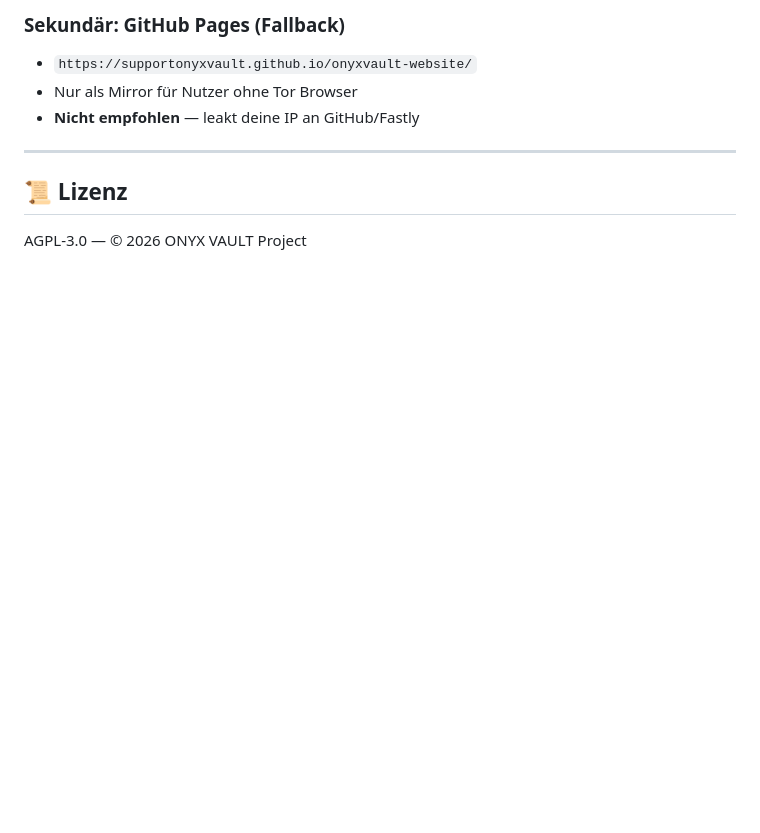
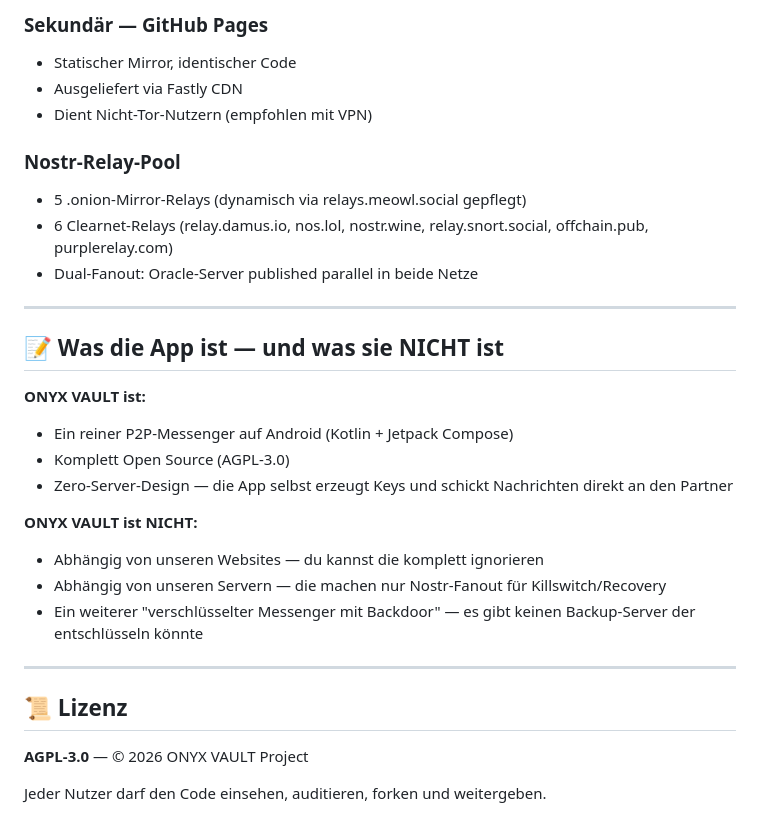
Before and after one commit to supportonyxvault/onyx-vault-audit, a Markdown page: website/README.md, the part around one of its changes. Rendered like a GitHub page; blank space fills up the shorter version.

```diff
--- a/website/README.md
+++ b/website/README.md
@@ -67,11 +118,32 @@ http://[REDACTED-ONION]
 
-### Sekundär: GitHub Pages (Fallback)
-- `https://supportonyxvault.github.io/onyxvault-website/`
-- Nur als Mirror für Nutzer ohne Tor Browser
-- **Nicht empfohlen** — leakt deine IP an GitHub/Fastly
+### Sekundär — GitHub Pages
+- Statischer Mirror, identischer Code
+- Ausgeliefert via Fastly CDN
+- Dient Nicht-Tor-Nutzern (empfohlen mit VPN)
+
+### Nostr-Relay-Pool
+- 5 .onion-Mirror-Relays (dynamisch via relays.meowl.social gepflegt)
+- 6 Clearnet-Relays (relay.damus.io, nos.lol, nostr.wine, relay.snort.social, offchain.pub, purplerelay.com)
+- Dual-Fanout: Oracle-Server published parallel in beide Netze
+
+---
+
+## 📝 Was die App ist — und was sie NICHT ist
+
+**ONYX VAULT ist:**
+- Ein reiner P2P-Messenger auf Android (Kotlin + Jetpack Compose)
+- Komplett Open Source (AGPL-3.0)
+- Zero-Server-Design — die App selbst erzeugt Keys und schickt Nachrichten direkt an den Partner
+
+**ONYX VAULT ist NICHT:**
+- Abhängig von unseren Websites — du kannst die komplett ignorieren
+- Abhängig von unseren Servern — die machen nur Nostr-Fanout für Killswitch/Recovery
+- Ein weiterer "verschlüsselter Messenger mit Backdoor" — es gibt keinen Backup-Server der entschlüsseln könnte
 
 ---
 
 ## 📜 Lizenz
 
-AGPL-3.0 — © 2026 ONYX VAULT Project
+**AGPL-3.0** — © 2026 ONYX VAULT Project
+
+Jeder Nutzer darf den Code einsehen, auditieren, forken und weitergeben.
```
Also changed, not shown: other parts of website/README.md (+86 -35 lines).
